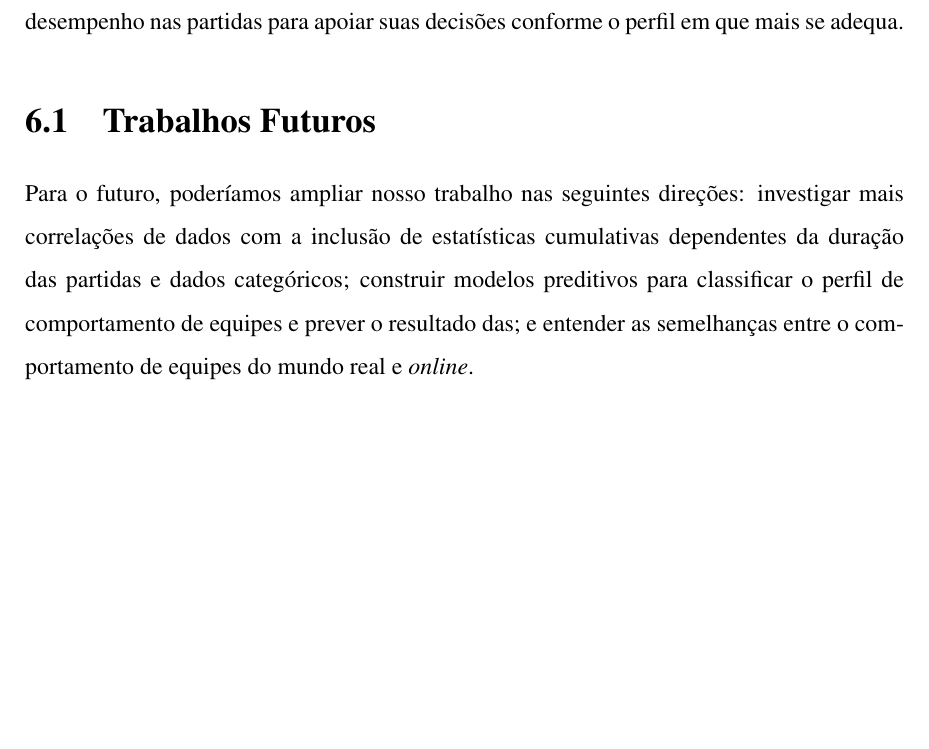
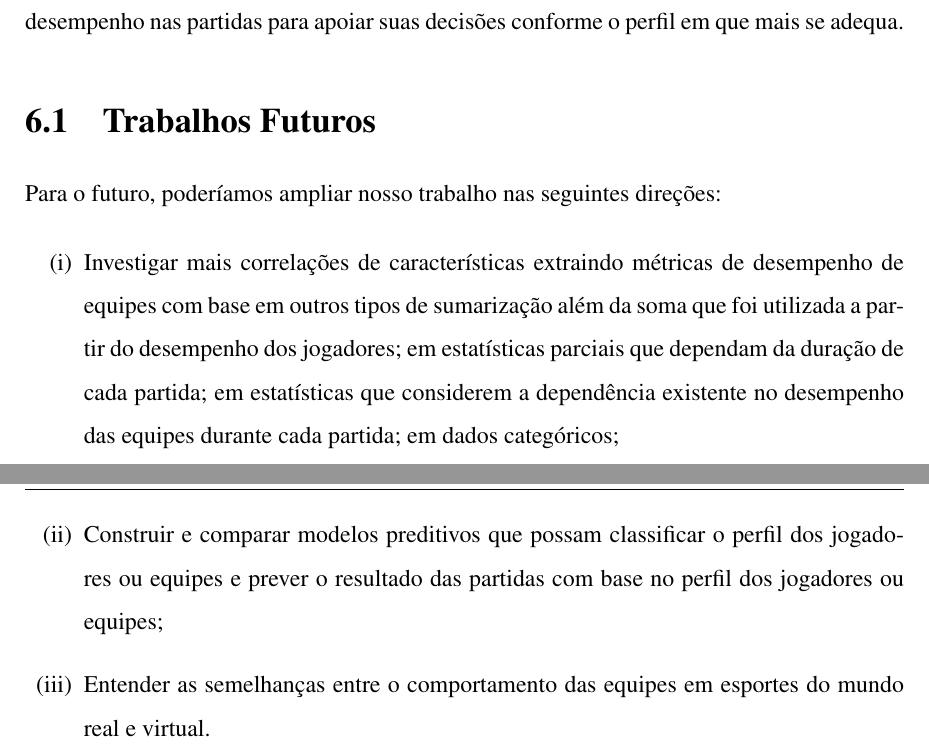
Before and after one commit to fernandojunior/dissertacao-mestrado, a LaTeX thesis (main_mestrado.tex, which reads cap1.tex): part of page 68 of 73 before the commit and two parts of pages 68 and 69 of 74 after it, the two joined at a grey line, cut so that both start at the same text, the shorter picture padded with empty space. Compiled offline with pdfLaTeX; a LaTeX package or settings file that is missing is left out.

Commit message:
include more future work

```diff
--- a/cap1.tex
+++ b/cap1.tex
@@ -753,7 +753,16 @@ As descobertas do nosso estudo sugerem alguns elementos muito concretos que pode
 
 
 \section{Trabalhos Futuros}
-Para o futuro, poderíamos ampliar nosso trabalho nas seguintes direções: investigar mais correlações de dados com a inclusão de estatísticas cumulativas dependentes da duração das partidas e dados categóricos; construir modelos preditivos para classificar o perfil de comportamento de equipes e prever o resultado das; e entender as semelhanças entre o comportamento de equipes do mundo real e \textit{online}.
+Para o futuro, poderíamos ampliar nosso trabalho nas seguintes direções:
+
+\begin{enumerate}[label=(\roman*)]
+  \item
+  	Investigar mais correlações de características extraindo métricas de desempenho de equipes com base em outros tipos de sumarização além da soma que foi utilizada a partir do desempenho dos jogadores; em estatísticas parciais que dependam da duração de cada partida; em estatísticas que considerem a dependência existente no desempenho das equipes durante cada partida; em dados categóricos;
+  \item
+  	 Construir e comparar modelos preditivos que possam classificar o perfil dos jogadores ou equipes e prever o resultado das partidas com base no perfil dos jogadores ou equipes;
+  \item
+  	Entender as semelhanças entre o comportamento das equipes em esportes do mundo real e virtual.
+\end{enumerate}
 
 % TODO capitulo para classificar depeneho de times em partidas
 % TODO tabela comparativa entre trabalhos relacionados  https://arxiv.org/pdf/1509.05176.pdf
```
